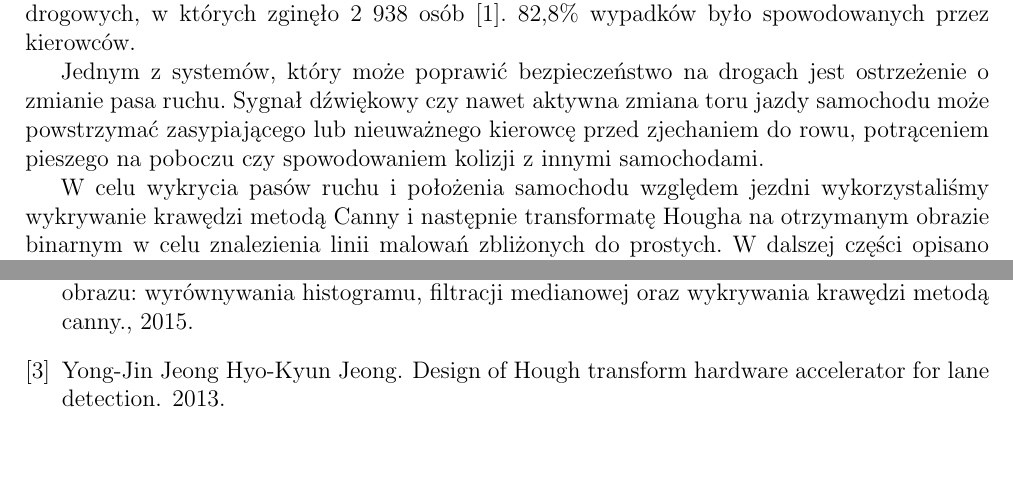
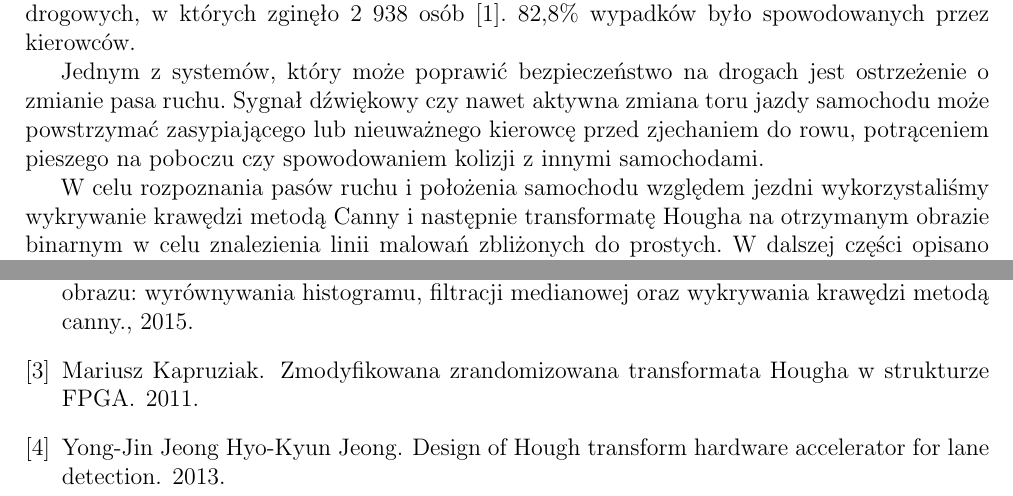
Before and after one commit to Qbicz/zybo-lane-detection, a LaTeX document (sprawozdanie/src/main.tex, which reads sprawozdanie/src/chapters/Bibliografia.bib, sprawozdanie/src/chapters/wstep.tex): two parts of pages 2 and 9 of 9, joined at a grey line, cut so that both start at the same text, the shorter picture padded with empty space. Compiled offline with pdfLaTeX.

Commit message:
report bibliography

```diff
--- a/sprawozdanie/src/chapters/Bibliografia.bib
+++ b/sprawozdanie/src/chapters/Bibliografia.bib
@@ -12,6 +12,14 @@ for Lane detection},
 journaltitle = {•},
 year = {2013},
 }
+
+@article{kapruziak,
+author = {Mariusz Kapruziak},
+title = {Zmodyfikowana zrandomizowana transformata {Hougha} w strukturze {FPGA}},
+journaltitle = {PAK vol. 57, nr 8/2011},
+year = {2011},
+}
+
 
 @thesis{inz-canny,
 author = {Adam Żelazowski},
--- a/sprawozdanie/src/chapters/wstep.tex
+++ b/sprawozdanie/src/chapters/wstep.tex
@@ -4,4 +4,4 @@ Jazda samochodem jest niebezpieczna. W Polsce w 2015 roku miało miejsce 32 967
 
 Jednym z systemów, który może poprawić bezpieczeństwo na drogach jest ostrzeżenie o zmianie pasa ruchu. Sygnał dźwiękowy czy nawet aktywna zmiana toru jazdy samochodu może powstrzymać zasypiającego lub nieuważnego kierowcę przed zjechaniem do rowu, potrąceniem pieszego na poboczu czy spowodowaniem kolizji z innymi samochodami.
 
-W celu wykrycia pasów ruchu i położenia samochodu względem jezdni wykorzystaliśmy wykrywanie krawędzi metodą Canny i następnie transformatę Hougha na otrzymanym obrazie binarnym w celu znalezienia linii malowań zbliżonych do prostych. W dalszej części opisano model programowy w OpenCV, model stałoprzecinkowy C++ oraz opis sprzętu na platformę Xilinx Zynq w języku Verilog.
+W celu rozpoznania pasów ruchu i położenia samochodu względem jezdni wykorzystaliśmy wykrywanie krawędzi metodą Canny i następnie transformatę Hougha na otrzymanym obrazie binarnym w celu znalezienia linii malowań zbliżonych do prostych. W dalszej części opisano model programowy w OpenCV, model stałoprzecinkowy C++ oraz opis sprzętu na platformę Xilinx Zynq w języku Verilog.
```
Also changed, not shown: sprawozdanie/src/chapters/wykrywanie_pasow.tex (+2 -0 lines), sprawozdanie/src/main.pdf, 2 other files.
